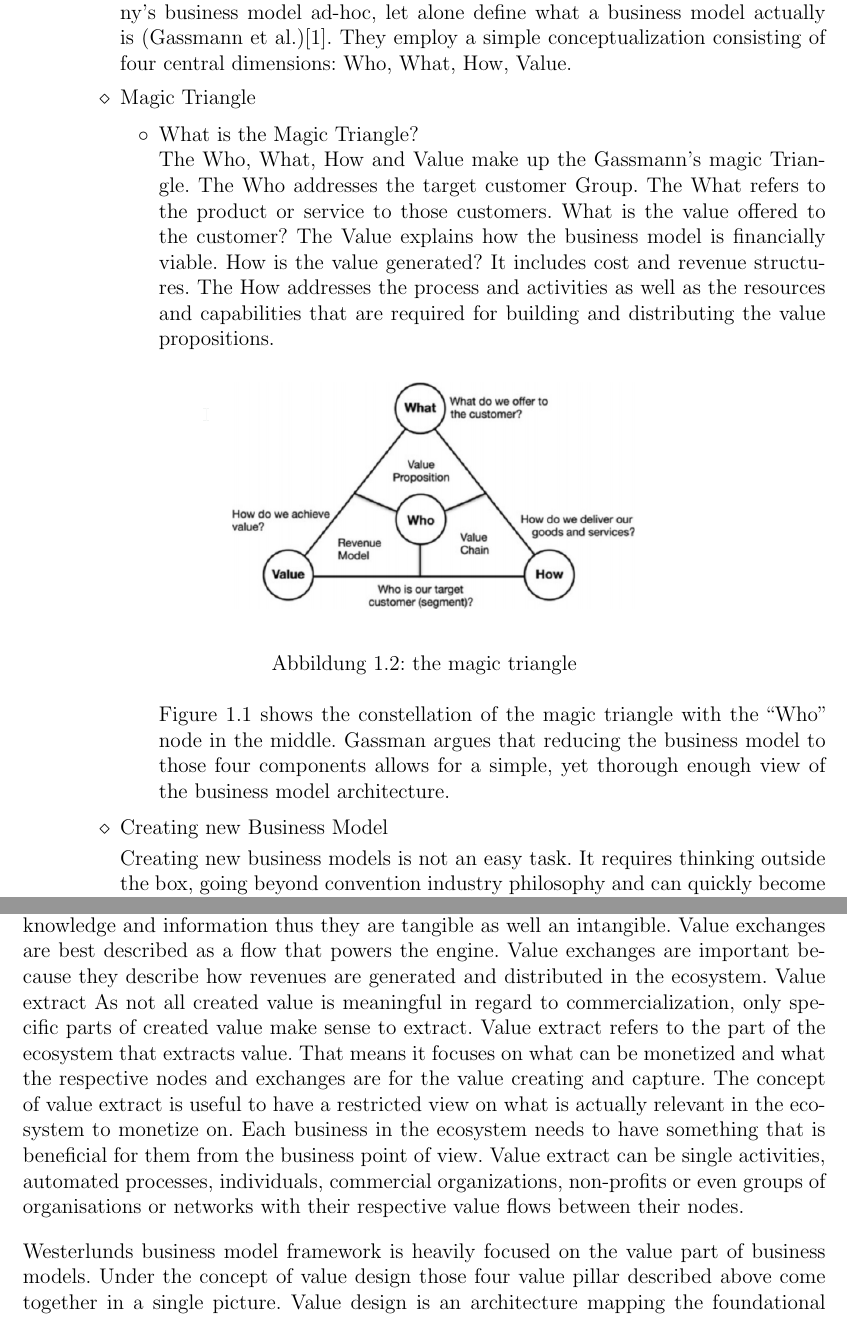
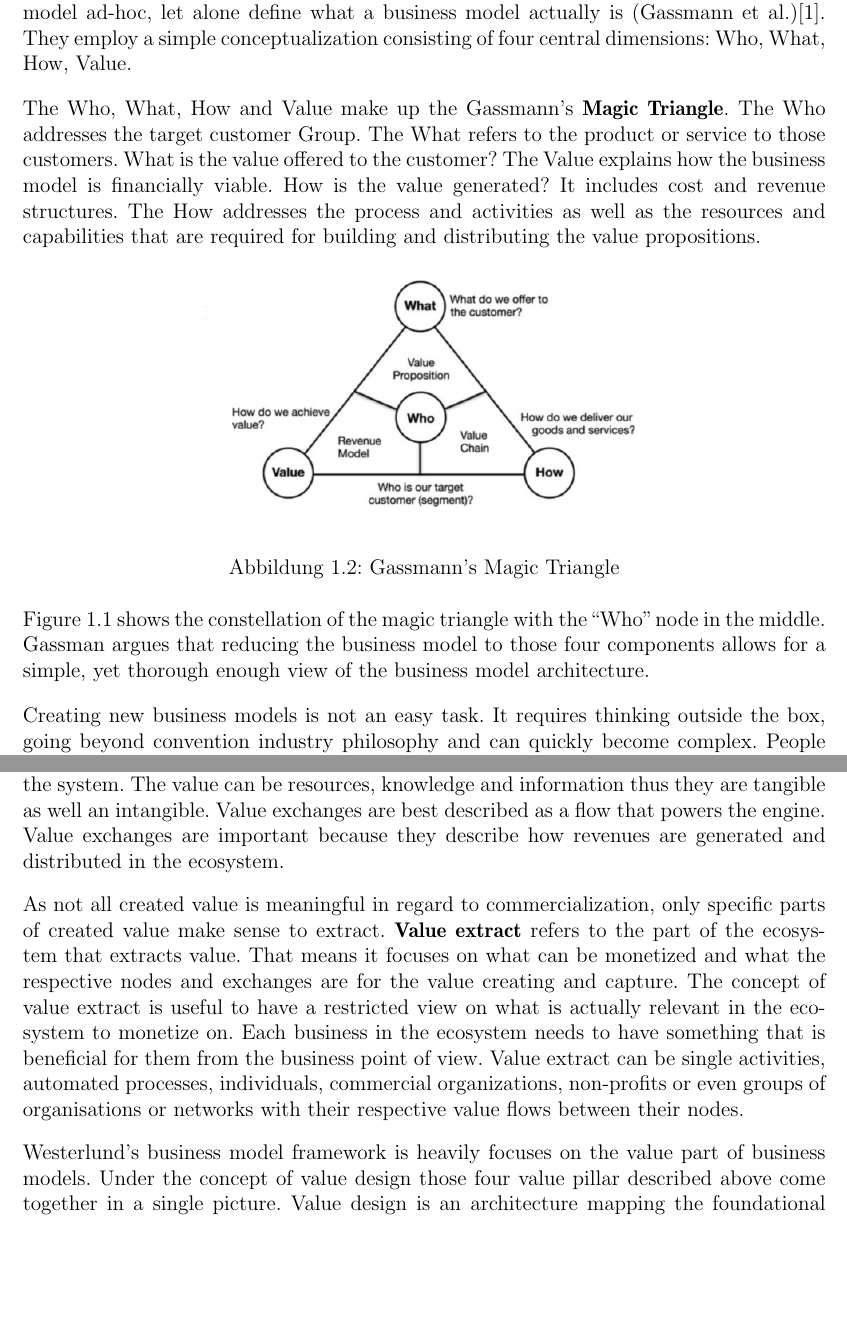
Before and after one commit to mustard123/inet_eco, a LaTeX thesis (Seminar-Template/talk.tex, which reads Seminar-Template/Talk11/Seminar-Arbeit.tex): two parts of pages 28 and 34 of 40, joined at a grey line, cut so that both start at the same text, the shorter picture padded with empty space. Compiled offline with pdfLaTeX.

Commit message:
Formatting

```diff
--- a/Seminar-Template/Talk11/Seminar-Arbeit.tex
+++ b/Seminar-Template/Talk11/Seminar-Arbeit.tex
@@ -61,33 +57,18 @@ The Internet of Things has a huge potential. On one side are the customers which
 	A business model can be seen as a logical abstraction describing how the business operates to make a profit. A business models hence is a core factor in deciding whether your business will be driven out of market or prosper. Having a suitable business model is essential. In fact, innovators of business have been found to be 6\% more profitable than product or process innovators (BCG 2008). With the spread of IOT new business models need to be developed to adapt to those technological changes in the environment and seize the opportunities that arise witch such a change.
 
 	But there seems to be a problem. Few managers can explain their company's business model ad-hoc, let alone define what a business model actually is (Gassmann et al.)[1]. They employ a simple conceptualization consisting of four central dimensions: Who, What, How, Value.
-				\item Magic Triangle
 
-				\begin{itemize}
-					\item What is the Magic Triangle?
-
-					The Who, What, How and Value make up the Gassmann's magic Triangle.
-					The Who addresses the target customer Group.
-					The What refers to the product or service to those customers. What is the value offered to the customer?
-					The Value explains how the business model is financially viable. How is the value generated? It includes cost and revenue structures.
-					The How addresses the process and activities as well as the resources and capabilities that are required for building and distributing the value propositions.
-
+	The Who, What, How and Value make up the Gassmann's \textbf{Magic Triangle}. The Who addresses the target customer Group. The What refers to the product or service to those customers. What is the value offered to the customer? The Value explains how the business model is financially viable. How is the value generated? It includes cost and revenue structures. The How addresses the process and activities as well as the resources and capabilities that are required for building and distributing the value propositions.
 
 	\begin{figure}[ht]
 	    \begin{center}
 	    \includegraphics[scale=0.6]{Talk11/Figure1.png}
 	    \end{center}
-						    \caption{the magic triangle}
-
+	    \caption{Gassmann's Magic Triangle}
+	    \label{Magic Triangle}
 	\end{figure}
-						    \label{label}
 	Figure 1.1 shows the constellation of the magic triangle with the ``Who'' node in the middle.
 	Gassman argues that reducing the business model to those four components allows for a simple, yet thorough enough view of the business model architecture.
-
-
-
-				\end{itemize}
-				\item Creating new Business Model
 
 	Creating new business models is not an easy task. It requires thinking outside the box, going beyond convention industry philosophy and can quickly become complex. People that are versed in change management will recognize some of the problem. First, why even come up with a new or improved business model? As long as there are still profits coming in, why take a risk and leave your comfort zone? Competition and environmental factor are always in movement. What works today may not work so well anymore in a few years. The syndrome known as the boiling frog syndrome states that gradually increasing problems are go unnoticed and or not dealt with until until it's too late to tackle them. A frog in pot with water won't jump out if the water is slowly brought to boil and when the water gets too hot for him, his muscles are too weak to jump out. Likewise, a business that has diminishing returns year after year may not be concerned about the the little loss between consecutive year. But when they realize the devastating loss suffered over multiple years there aren't any resources left to tackle the problem and they go bankrupt.
 
@@ -196,5 +157,2 @@ Value exchanges
-Value Exchanges are the exchange of value between but also within different value nodes in the system. The value can be resources, knowledge and information thus they are tangible as well an intangible. Value exchanges are best described as a flow that powers the engine. Value exchanges are important because they describe how revenues are generated and distributed in the ecosystem.
-Value extract
-As not all created value is meaningful in regard to commercialization, only specific parts of created value make sense to extract. Value extract refers to the part of the ecosystem that extracts value. That means it focuses on what can be monetized and what the respective nodes and exchanges are for the value creating and capture. The concept of value extract is useful to have a restricted view on what is actually relevant in the ecosystem to monetize on. Each business in the ecosystem needs to have something that is beneficial for them from the business point of view. Value extract can be single activities, automated processes, individuals, commercial organizations, non-profits or even groups of organisations or networks with their respective value flows between their nodes.
+		With unstructured ecosystems, the problem of lacking governance and underlying structures is addressed. Unstructured ecosystems may lack essential participants for example IoT operator or potential customers. New business opportunities arise when new relationships in new industries are built and already existing connections are extended,
 
-Westerlunds business model framework is heavily focused on the value part of business models. Under the concept of value design those four value pillar described above come together in a single picture. Value design is an architecture mapping the foundational structure of the ecosystem business model. It provides boundaries for an ecosystem and gives a pattern of operation.
@@ -202,3 +166,8 @@ Westerlunds business model framework is heavily focused on the value part of bus
+		\textbf{Value Exchanges} are the exchange of value between but also within different value nodes in the system. The value can be resources, knowledge and information thus they are tangible as well an intangible. Value exchanges are best described as a flow that powers the engine. Value exchanges are important because they describe how revenues are generated and distributed in the ecosystem.
+
+		As not all created value is meaningful in regard to commercialization, only specific parts of created value make sense to extract. \textbf{Value extract} refers to the part of the ecosystem that extracts value. That means it focuses on what can be monetized and what the respective nodes and exchanges are for the value creating and capture. The concept of value extract is useful to have a restricted view on what is actually relevant in the ecosystem to monetize on. Each business in the ecosystem needs to have something that is beneficial for them from the business point of view. Value extract can be single activities, automated processes, individuals, commercial organizations, non-profits or even groups of organisations or networks with their respective value flows between their nodes.
+
+		Westerlund's business model framework is heavily focuses on the value part of business models. Under the concept of value design those four value pillar described above come together in a single picture. Value design is an architecture mapping the foundational structure of the ecosystem business model. It provides boundaries for an ecosystem and gives a pattern of operation.
 
 		\subsection{Three-dimensional collaborator Model (Chan)}
 
```
Also changed, not shown: Seminar-Template/Talk11/Seminar-Arbeit.tex (58 more changed lines). Lines whose indentation alone changed are shown as unchanged.
